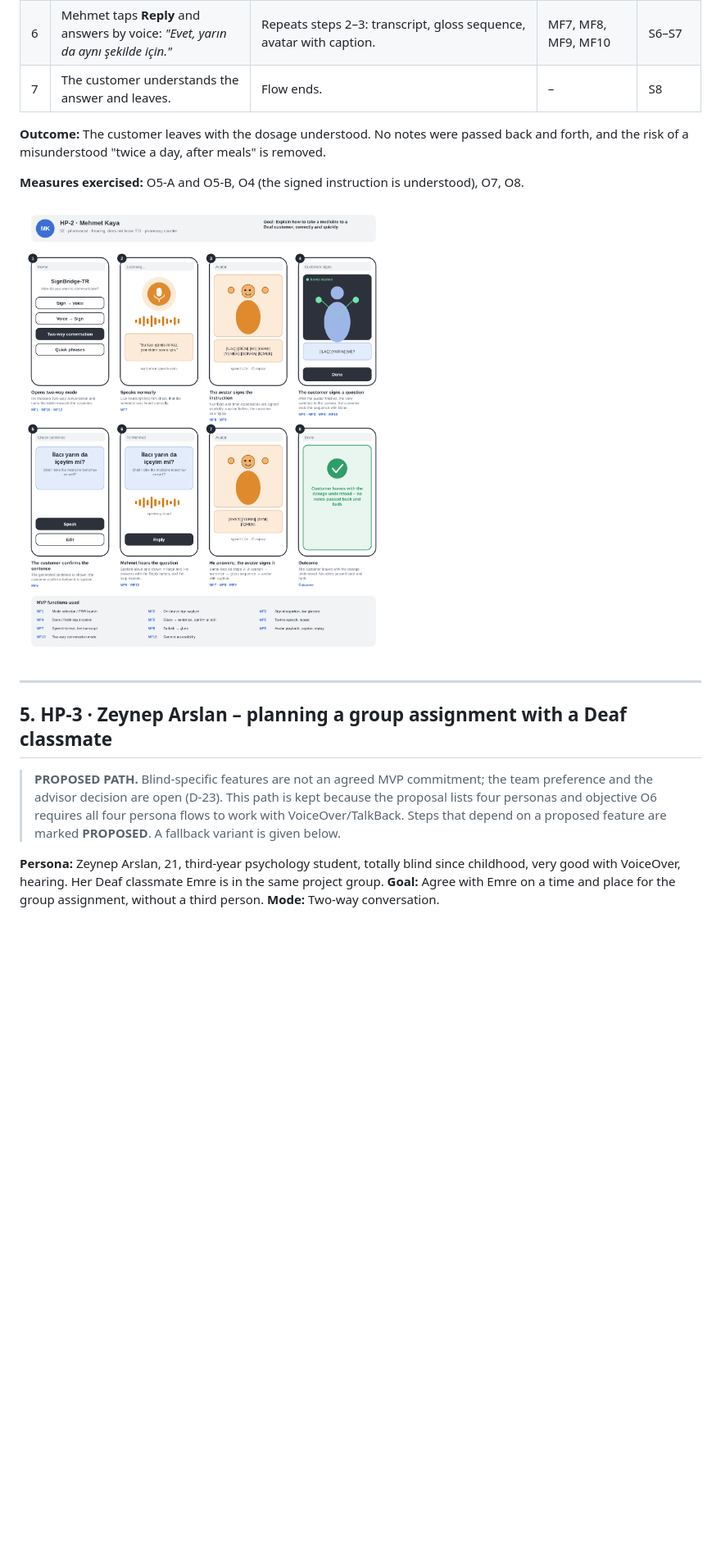
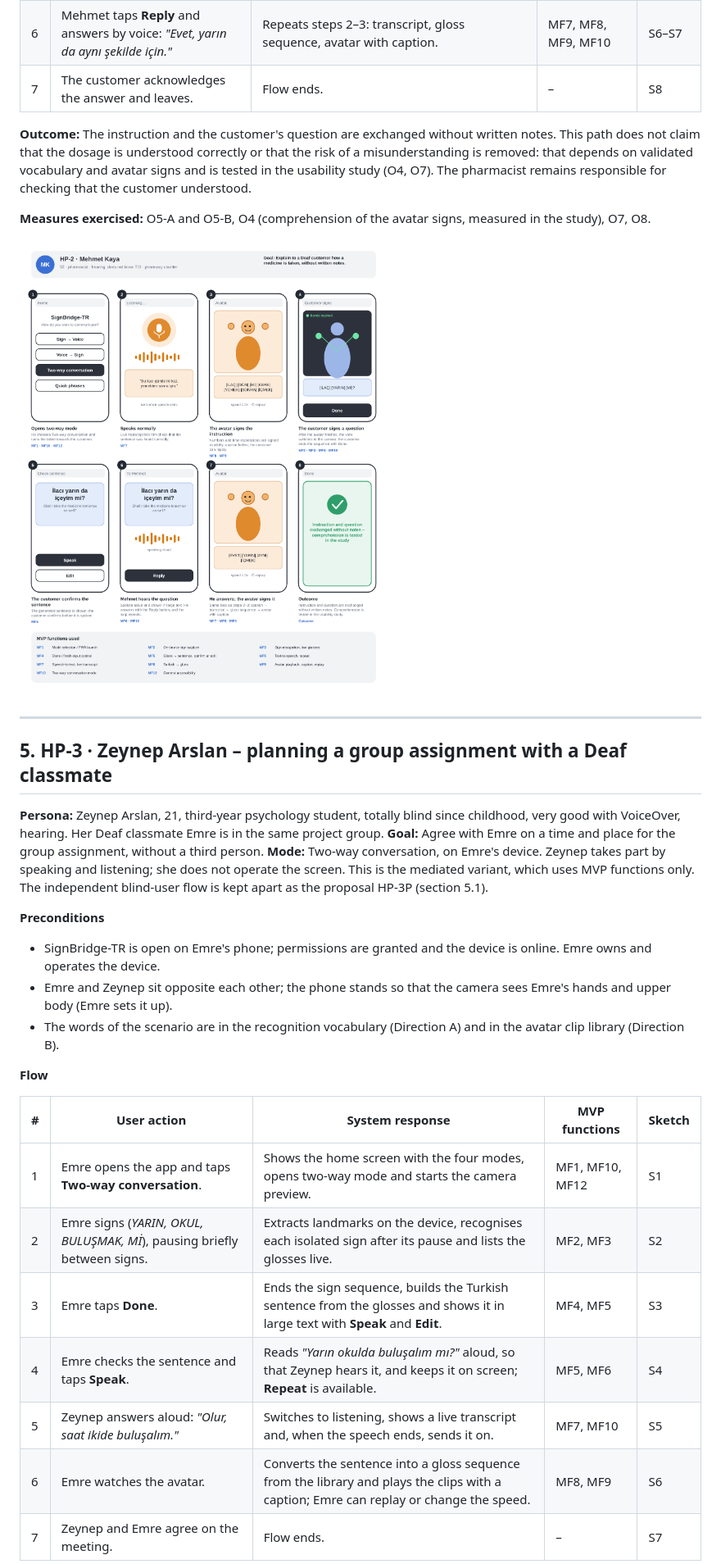
Before and after one commit to EgeErdem35/signBridge, a Markdown page: docs/sow/happy-paths.md, the part around one of its changes. Shown at 82% size. Rendered like a GitHub page; pictures changed too: docs/sow/happy-paths/hp2-mehmet.png; blank space fills up the shorter version.

```diff
--- a/docs/sow/happy-paths.md
+++ b/docs/sow/happy-paths.md
@@ -110,11 +120,11 @@ No new targets are set here. The measures below are the existing objectives, and
 | 4 | The customer signs a question (*İLAÇ, YARIN, Mİ*) and taps **Done**. | After the avatar finishes, switches to the camera, recognises the signs and lists the glosses; on **Done**, builds the sentence and shows it with **Speak** and **Edit**. | MF2, MF3, MF4, MF5, MF10 | S4–S5 |
 | 5 | The customer confirms with **Speak**. | Reads *"İlacı yarın da içeyim mi?"* aloud and shows it in large text, with a **Reply** button. | MF5, MF6 | S5–S6 |
 | 6 | Mehmet taps **Reply** and answers by voice: *"Evet, yarın da aynı şekilde için."* | Repeats steps 2–3: transcript, gloss sequence, avatar with caption. | MF7, MF8, MF9, MF10 | S6–S7 |
-| 7 | The customer understands the answer and leaves. | Flow ends. | – | S8 |
+| 7 | The customer acknowledges the answer and leaves. | Flow ends. | – | S8 |
 
-**Outcome:** The customer leaves with the dosage understood. No notes were passed back and forth, and the risk of a misunderstood "twice a day, after meals" is removed.
+**Outcome:** The instruction and the customer's question are exchanged without written notes. This path does not claim that the dosage is understood correctly or that the risk of a misunderstanding is removed: that depends on validated vocabulary and avatar signs and is tested in the usability study (O4, O7). The pharmacist remains responsible for checking that the customer understood.
 
-**Measures exercised:** O5-A and O5-B, O4 (the signed instruction is understood), O7, O8.
+**Measures exercised:** O5-A and O5-B, O4 (comprehension of the avatar signs, measured in the study), O7, O8.
 
 ![HP-2 Mehmet – storyboard](happy-paths/hp2-mehmet.png)
 
@@ -123,8 +133,25 @@ No new targets are set here. The measures below are the existing objectives, and
 
 ## 5. HP-3 · Zeynep Arslan – planning a group assignment with a Deaf classmate
 
-> **PROPOSED PATH.** Blind-specific features are not an agreed MVP commitment; the team preference and the advisor decision are open (D-23). This path is kept because the proposal lists four personas and objective O6 requires all four persona flows to work with VoiceOver/TalkBack. Steps that depend on a proposed feature are marked **PROPOSED**. A fallback variant is given below.
-
 **Persona:** Zeynep Arslan, 21, third-year psychology student, totally blind since childhood, very good with VoiceOver, hearing. Her Deaf classmate Emre is in the same project group.
 **Goal:** Agree with Emre on a time and place for the group assignment, without a third person.
-**Mode:** Two-way conversation.
+**Mode:** Two-way conversation, on Emre's device. Zeynep takes part by speaking and listening; she does not operate the screen. This is the mediated variant, which uses MVP functions only. The independent blind-user flow is kept apart as the proposal HP-3P (section 5.1).
+
+**Preconditions**
+
+- SignBridge-TR is open on Emre's phone; permissions are granted and the device is online. Emre owns and operates the device.
+- Emre and Zeynep sit opposite each other; the phone stands so that the camera sees Emre's hands and upper body (Emre sets it up).
+- The words of the scenario are in the recognition vocabulary (Direction A) and in the avatar clip library (Direction B).
+
+**Flow**
+
+| # | User action | System response | MVP functions | Sketch |
+|---|---|---|---|---|
+| 1 | Emre opens the app and taps **Two-way conversation**. | Shows the home screen with the four modes, opens two-way mode and starts the camera preview. | MF1, MF10, MF12 | S1 |
+| 2 | Emre signs (*YARIN, OKUL, BULUŞMAK, Mİ*), pausing briefly between signs. | Extracts landmarks on the device, recognises each isolated sign after its pause and lists the glosses live. | MF2, MF3 | S2 |
+| 3 | Emre taps **Done**. | Ends the sign sequence, builds the Turkish sentence from the glosses and shows it in large text with **Speak** and **Edit**. | MF4, MF5 | S3 |
+| 4 | Emre checks the sentence and taps **Speak**. | Reads *"Yarın okulda buluşalım mı?"* aloud, so that Zeynep hears it, and keeps it on screen; **Repeat** is available. | MF5, MF6 | S4 |
+| 5 | Zeynep answers aloud: *"Olur, saat ikide buluşalım."* | Switches to listening, shows a live transcript and, when the speech ends, sends it on. | MF7, MF10 | S5 |
+| 6 | Emre watches the avatar. | Converts the sentence into a gloss sequence from the library and plays the clips with a caption; Emre can replay or change the speed. | MF8, MF9 | S6 |
+| 7 | Zeynep and Emre agree on the meeting. | Flow ends. | – | S7 |
+
```
Also changed, not shown: other parts of docs/sow/happy-paths.md (+53 -35 lines), docs/sow/happy-paths/hp1-ayse.png, docs/sow/happy-paths/hp3-zeynep.png, docs/sow/happy-paths/hp3p-zeynep-proposed.png (added), docs/sow/happy-paths/hp4-can.png.
